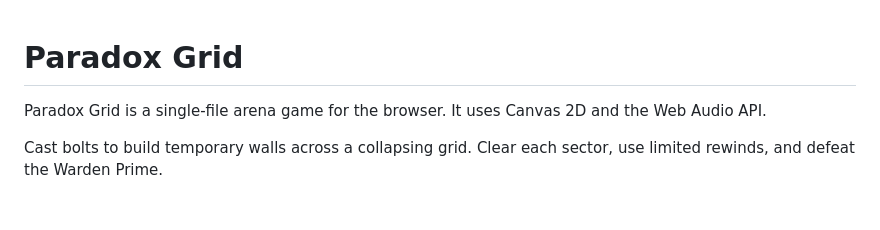
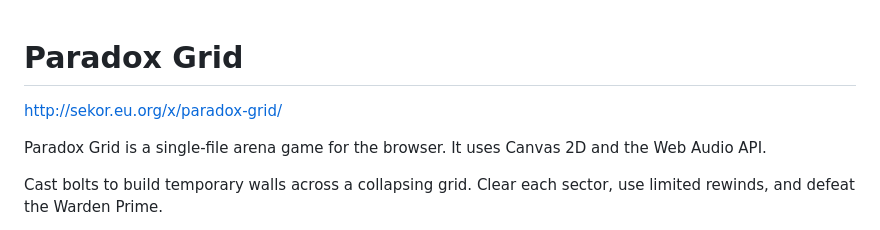
Before and after one commit to skorotkiewicz/x, a Markdown page: paradox-grid/README.md, the part around the change. GitHub-like rendering; blank space fills up the shorter version.

```diff
--- a/paradox-grid/README.md
+++ b/paradox-grid/README.md
@@ -1,4 +1,6 @@
 # Paradox Grid
+
+http://sekor.eu.org/x/paradox-grid/
 
 Paradox Grid is a single-file arena game for the browser. It uses Canvas 2D and the Web Audio API.
 
```
